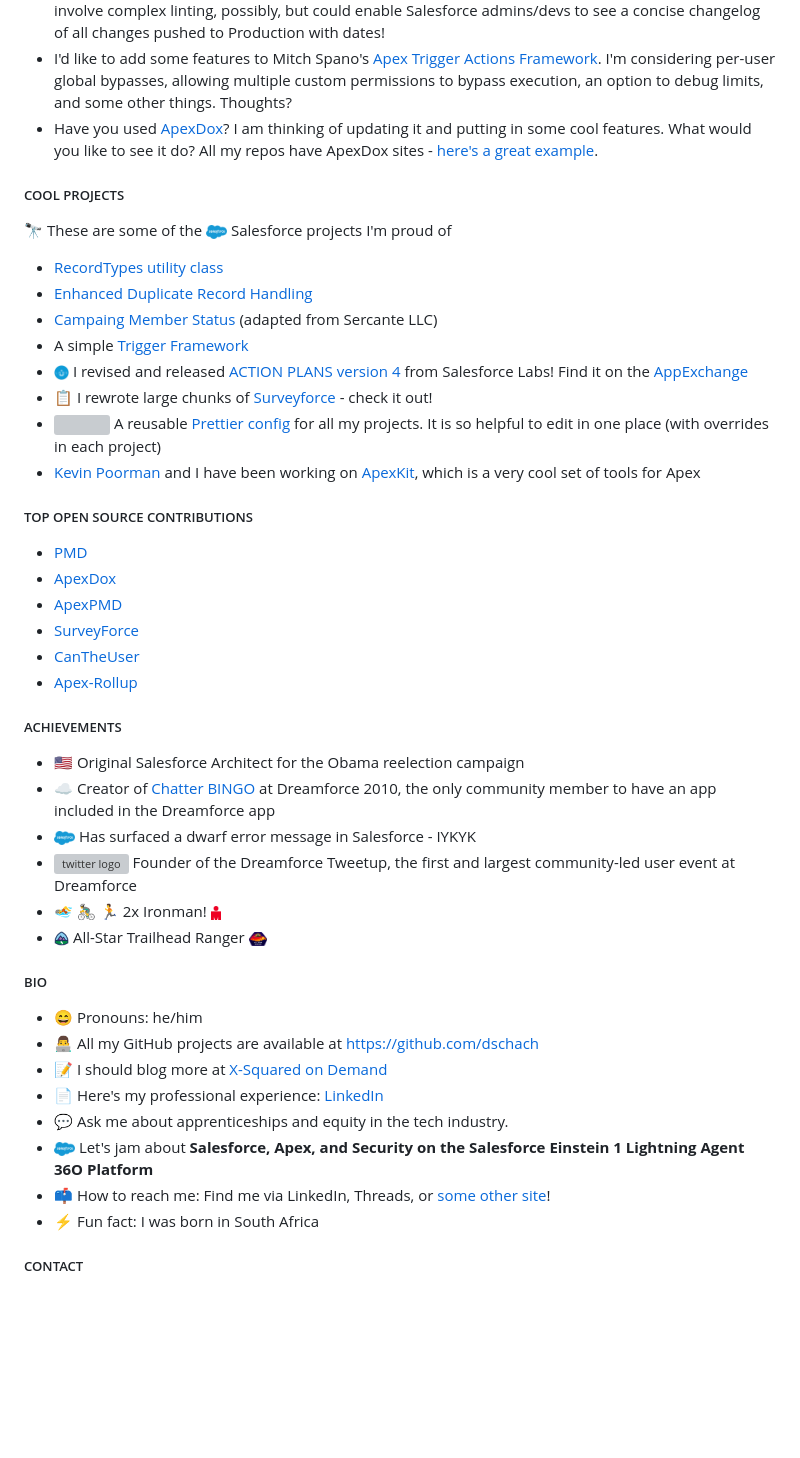
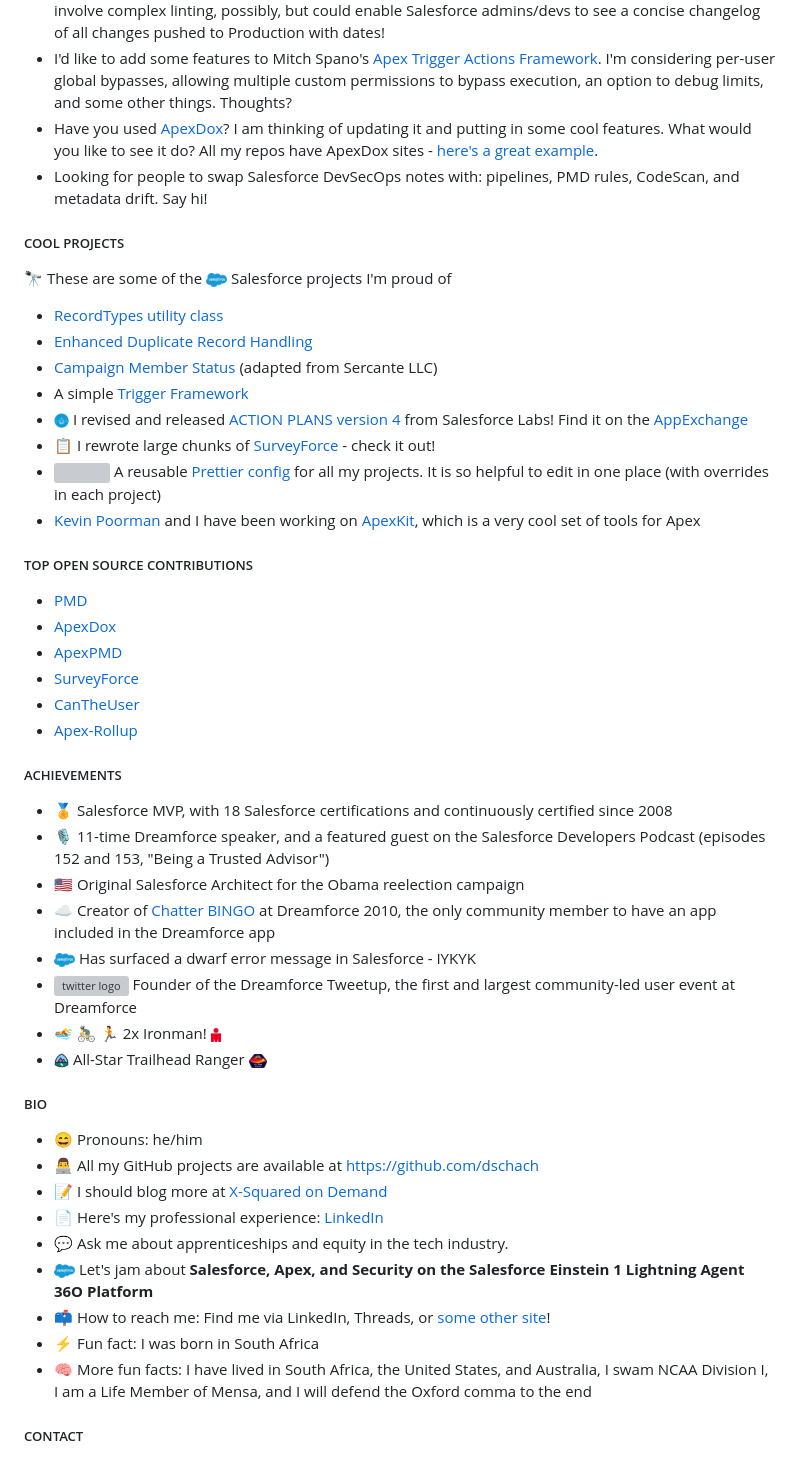
Before and after one commit to dschach/dschach, a Markdown page: README.md, the part around one of its changes. GitHub-like rendering; blank space fills up the shorter version; grey boxes are pictures that could not be loaded.

```diff
--- a/README.md
+++ b/README.md
@@ -54,6 +59,7 @@
 - I'm a fan of [Gearset](https://gearset.com) for straightforward pipelines, and I think that it could work well with Release-Please, even though R-P recommends Squash Merging and Gearset does simple merges. It would involve complex linting, possibly, but could enable Salesforce admins/devs to see a concise changelog of all changes pushed to Production with dates!
 - I'd like to add some features to Mitch Spano's [Apex Trigger Actions Framework](https://github.com/mitchspano/trigger-actions-framework). I'm considering per-user global bypasses, allowing multiple custom permissions to bypass execution, an option to debug limits, and some other things. Thoughts?
 - Have you used [ApexDox](https://github.com/no-stack-dub-sack/apexdox-vs-code)? I am thinking of updating it and putting in some cool features. What would you like to see it do? All my repos have ApexDox sites - [here's a great example](https://dschach.github.io/salesforce-trigger-framework).
+- Looking for people to swap Salesforce DevSecOps notes with: pipelines, PMD rules, CodeScan, and metadata drift. Say hi!
 
 ##### COOL PROJECTS
 
@@ -61,10 +67,10 @@
 
 - [RecordTypes utility class](https://github.com/dschach/record-types)
 - [Enhanced Duplicate Record Handling](https://github.com/dschach/duplicatehandling)
-- [Campaing Member Status](https://github.com/x2od/campaign-member-status/) (adapted from Sercante LLC)
+- [Campaign Member Status](https://github.com/x2od/campaign-member-status/) (adapted from Sercante LLC)
 - A simple [Trigger Framework](https://github.com/dschach/salesforce-trigger-framework)
 - <img src="media/labs.png" height="15" width="15" style="vertical-align: middle;"/> I revised and released [ACTION PLANS version 4](https://github.com/SalesforceLabs/ActionPlansV4) from Salesforce Labs! Find it on the [AppExchange](https://sforce.co/3wWTEqK)
-- 📋 I rewrote large chunks of [Surveyforce](https://github.com/SalesforceLabs/survey-force) - check it out!
+- 📋 I rewrote large chunks of [SurveyForce](https://github.com/SalesforceLabs/survey-force) - check it out!
 - <img src="https://raw.githubusercontent.com/prettier/prettier-logo/refs/heads/master/images/prettier-icon-light.png" height="15" style="vertical-align: middle;"/> A reusable [Prettier config](https://github.com/x2od/prettier-config) for all my projects. It is so helpful to edit in one place (with overrides in each project)
 - [Kevin Poorman](https://github.com/codefriar) and I have been working on [ApexKit](https://github.com/codefriar/ApexKit), which is a very cool set of tools for Apex
   <!-- - [Quote Custom Sync](https://github.com/x2od/QuoteCustomSync) using custom metadata -->
@@ -81,6 +87,8 @@
 
 ##### ACHIEVEMENTS
 
+- 🏅 Salesforce MVP, with 18 Salesforce certifications and continuously certified since 2008
+- 🎙️ 11-time Dreamforce speaker, and a featured guest on the Salesforce Developers Podcast (episodes 152 and 153, "Being a Trusted Advisor")
 - :us: Original Salesforce Architect for the Obama reelection campaign
 - :cloud: Creator of [Chatter BINGO](https://github.com/dschach/ChatterBINGO) at Dreamforce 2010, the only community member to have an app included in the Dreamforce app
 - <img src="https://raw.githubusercontent.com/dschach/dschach/main/media/Salesforce-logo.png" height="15" style="vertical-align: middle;"/> Has surfaced a dwarf error message in Salesforce - IYKYK
@@ -98,6 +106,7 @@
 - <img src="https://raw.githubusercontent.com/dschach/dschach/main/media/Salesforce-logo.png" height="15" style="vertical-align: middle;"/> Let's jam about **Salesforce, Apex, and Security on the Salesforce Einstein 1 Lightning Agent 36O Platform**
 - 📫 How to reach me: Find me via LinkedIn, Threads, or [some other site](https://www.duckduckgo.com)!
 - ⚡ Fun fact: I was born in South Africa
+- 🧠 More fun facts: I have lived in South Africa, the United States, and Australia, I swam NCAA Division I, I am a Life Member of Mensa, and I will defend the Oxford comma to the end
 
 ##### CONTACT
 
```
Also changed, not shown: other parts of README.md (+28 -13 lines).
